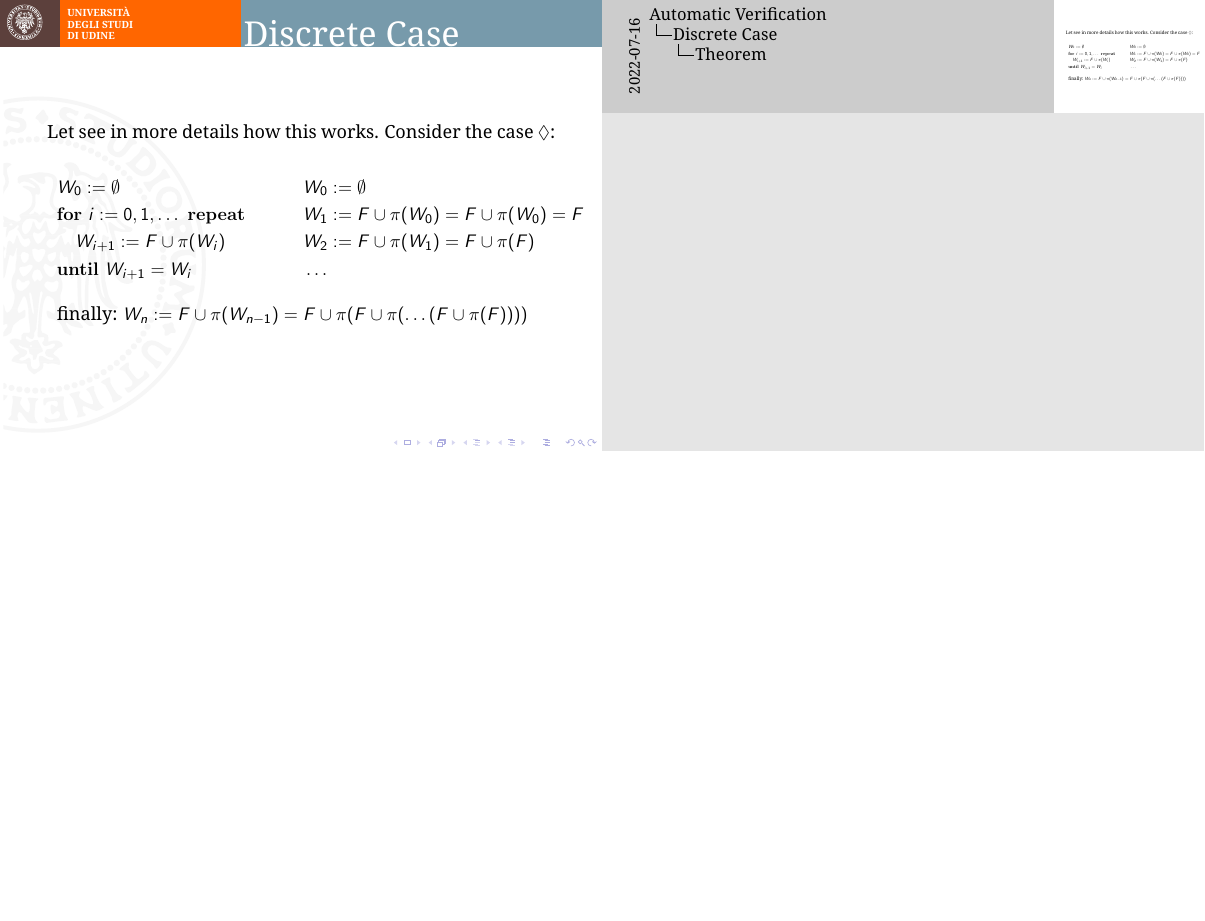
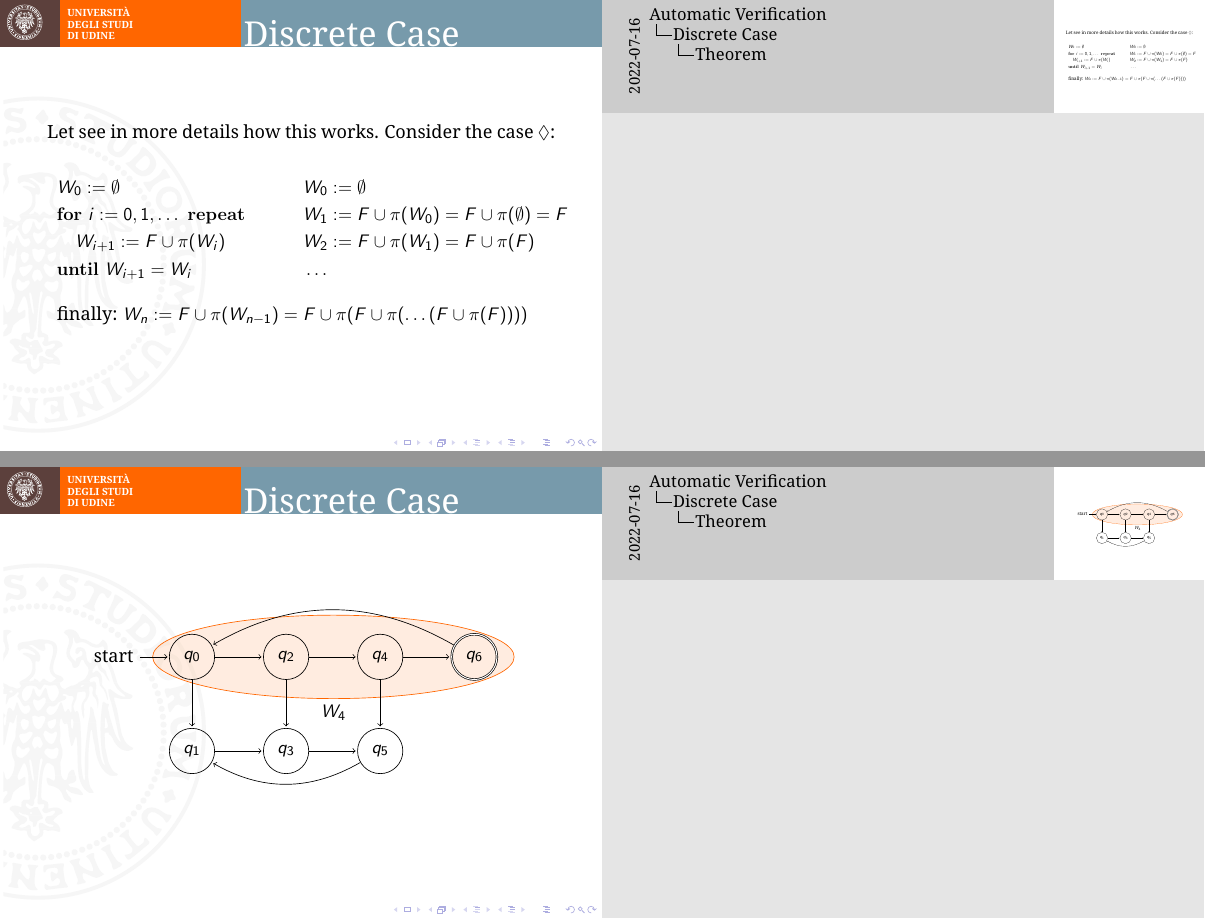
Before and after one commit to Chicco94/esercizi-automatic-verification, LaTeX slides (presentazione/slides/slides.tex): page 14 of 28 before the commit and pages 14 and 19 of 33 after it, the two joined at a grey line, the shorter picture padded with empty space. Compiled offline with pdfLaTeX.

Commit message:
aggiunto esempio di caso discreto

```diff
--- a/presentazione/slides/slides.tex
+++ b/presentazione/slides/slides.tex
@@ -239,7 +239,7 @@ such that their interaction will produce only good behaviours.
 		& $\quad$ &
 		$\begin{aligned}
 			&W_0 := \emptyset \\
-			&W_1 := F \cup \pi(W_0) = F \cup \pi(W_0) = F \\
+			&W_1 := F \cup \pi(W_0) = F \cup \pi(\emptyset) = F \\
 			&W_2 := F \cup \pi(W_1) = F \cup \pi(F)\\
 			& \ldots \\
 		\end{aligned}$ \\
@@ -248,6 +248,64 @@ such that their interaction will produce only good behaviours.
 		\end{tabular}
 	\end{table}
 \end{frame}
+
+
+\begin{frame}
+	\begin{center}
+		\begin{tikzpicture}[shorten >=1pt,node distance=2cm,on grid,auto]
+			\node[state,initial] (q_0)			{$q_0$};
+			\node[state] (q_1)	[below=of q_0]	{$q_1$};
+			\node[state] (q_2)	[right=of q_0]	{$q_2$};
+			\node[state] (q_3)	[right=of q_1]	{$q_3$};
+			\node[state] (q_4)	[right=of q_2]	{$q_4$};
+			\node[state] (q_5)	[right=of q_3]	{$q_5$};
+			\node[state,accepting] (q_6)	[right=of q_4]	{$q_6$};
+
+			% raggruppamenti
+			\only<2>{
+				\begin{scope}[on background layer]
+					\node[fit=(q_6), ellipse,
+					draw=arancio,fill=arancio!30, fill opacity=0.4, label=below:$W_1$] ($W_1$) {};
+				\end{scope}
+			}
+
+			\only<3>{
+				\begin{scope}[on background layer]
+					\node[fit=(q_6) (q_4), newellipse, xscale=0.75,yscale=1,
+					draw=arancio,fill=arancio!30, fill opacity=0.4, label=below:$W_2$] ($W_2$) {};
+				\end{scope}
+			}
+
+			\only<4>{
+				\begin{scope}[on background layer]
+					\node[fit=(q_6) (q_4) (q_2), newellipse, xscale=0.75,yscale=1,
+					draw=arancio,fill=arancio!30, fill opacity=0.4, label=below:$W_3$] ($W_3$) {};
+				\end{scope}
+			}
+
+			\only<5>{
+				\begin{scope}[on background layer]
+					\node[fit=(q_6) (q_4) (q_2) (q_0), newellipse, xscale=0.75,yscale=1,
+					draw=arancio,fill=arancio!30, fill opacity=0.4, label=below:$W_4$] ($W_4$) {};
+				\end{scope}
+			}
+
+			\path[->]
+			(q_0) edge node {} (q_1)
+				  edge node {} (q_2)
+			(q_1) edge node {} (q_3)
+			(q_2) edge node {} (q_3)
+				  edge node {} (q_4)
+			(q_3) edge node {} (q_5)
+			(q_4) edge node {} (q_5)
+				  edge node {} (q_6)
+			(q_5) edge [bend left] node {} (q_1)
+			(q_6) edge [bend right] node {} (q_0);
+
+		\end{tikzpicture}
+	\end{center}
+\end{frame}
+
 
 \subsection{Conclusions}
 \begin{frame}
```
Also changed, not shown: presentazione/slides/slides.pdf, presentazione/slides/slides.tex (5 more changed lines).
